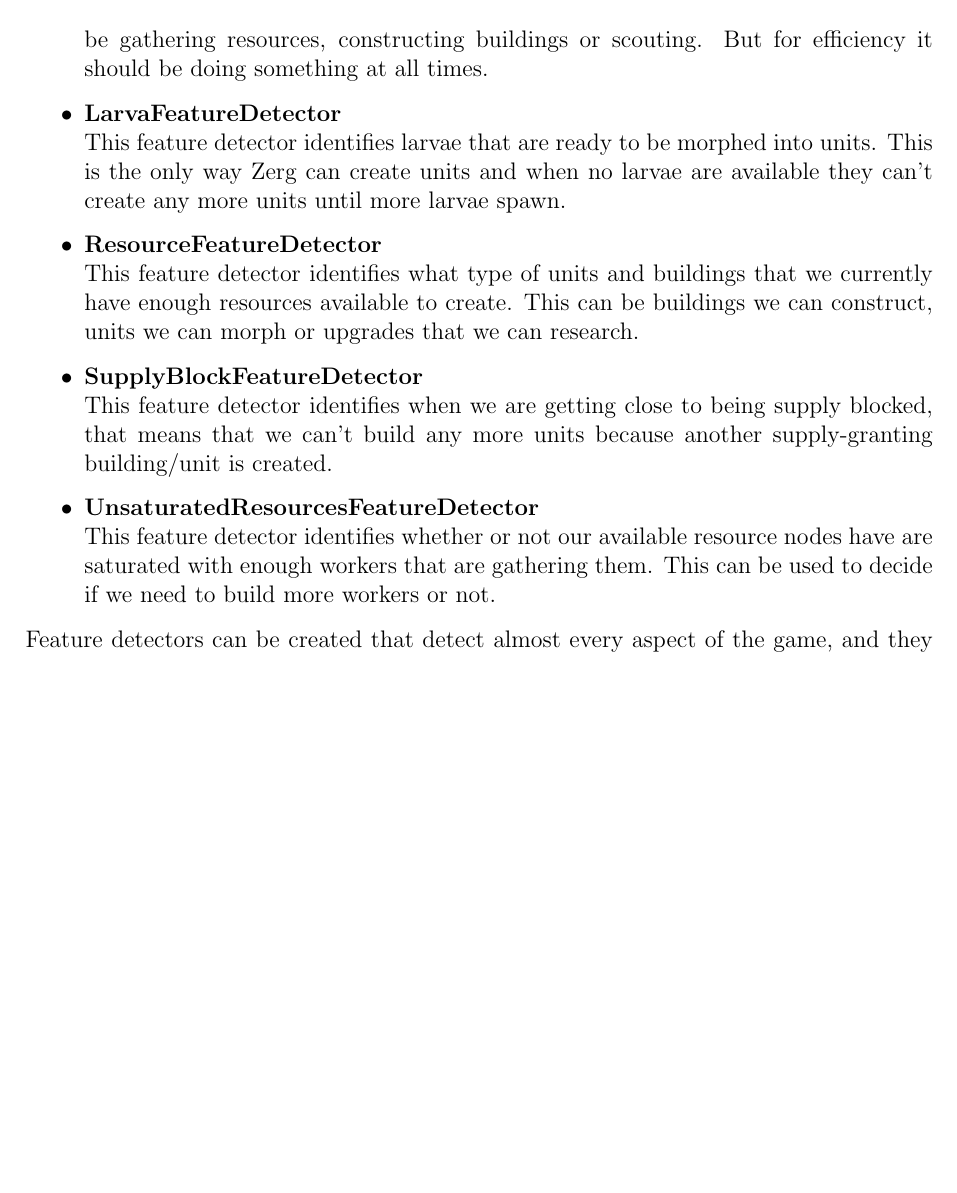
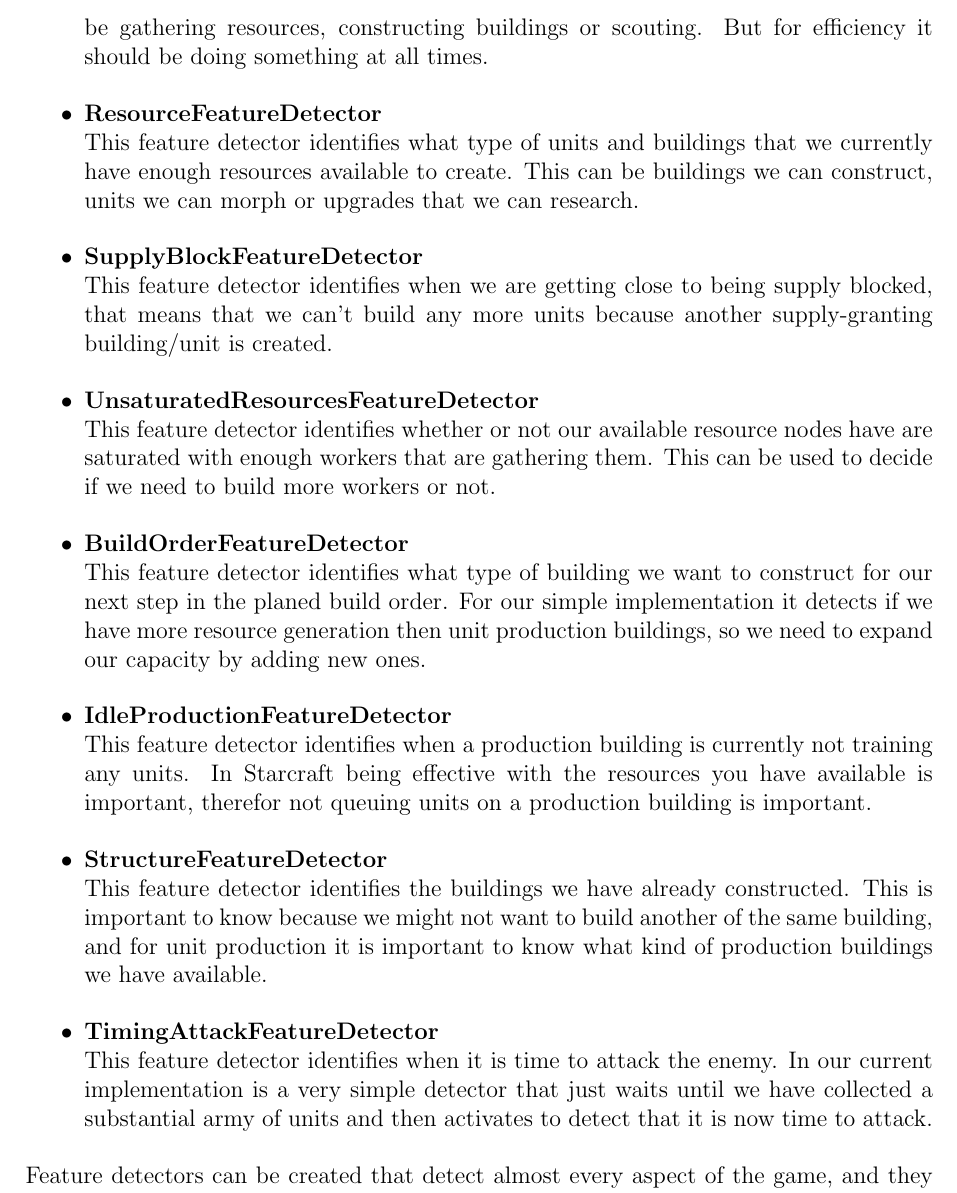
Before and after one commit to kenjiqq/rapport-master, a LaTeX thesis (main.tex, which reads implementation.tex): part of page 24 of 32, cut so that both start at the same text, the shorter picture padded with empty space. Compiled offline with pdfLaTeX.

Commit message:
wrote more on detectors

```diff
--- a/implementation.tex
+++ b/implementation.tex
@@ -51,14 +51,20 @@
 \begin{itemize}
 \item \textbf{IdleWorkerFeatureDetector} \\
 This feature detector identifies worker units that doesn't have a job, a worker could be gathering resources, constructing buildings or scouting. But for efficiency it should be doing something at all times.
-\item \textbf{LarvaFeatureDetector} \\
-This feature detector identifies larvae that are ready to be morphed into units. This is the only way Zerg can create units and when no larvae are available they can't create any more units until more larvae spawn.
 \item \textbf{ResourceFeatureDetector} \\
 This feature detector identifies what type of units and buildings that we currently have enough resources available to create. This can be buildings we can construct, units we can morph or upgrades that we can research.
 \item \textbf{SupplyBlockFeatureDetector} \\
 This feature detector identifies when we are getting close to being supply blocked, that means that we can't build any more units because another supply-granting building/unit is created.
 \item \textbf{UnsaturatedResourcesFeatureDetector} \\
 This feature detector identifies whether or not our available resource nodes have are saturated with enough workers that are gathering them. This can be used to decide if we need to build more workers or not.
+\item \textbf{BuildOrderFeatureDetector} \\
+This feature detector identifies what type of building we want to construct for our next step in the planed build order. For our simple implementation it detects if we have more resource generation then unit production buildings, so we need to expand our capacity by adding new ones.
+\item \textbf{IdleProductionFeatureDetector} \\
+This feature detector identifies when a production building is currently not training any units. In Starcraft being effective with the resources you have available is important, therefor not queuing units on a production building is important.
+\item \textbf{StructureFeatureDetector} \\
+This feature detector identifies the buildings we have already constructed. This is important to know because we might not want to build another of the same building, and for unit production it is important to know what kind of production buildings we have available.
+\item \textbf{TimingAttackFeatureDetector} \\
+This feature detector identifies when it is time to attack the enemy. In our current implementation is a very simple detector that just waits until we have collected a substantial army of units and then activates to detect that it is now time to attack.
 \end{itemize}
 
 Feature detectors can be created that detect almost every aspect of the game, and they can be everything from simply detecting the existence of specific units or game elements to more complex detectors that detect army compositions or enemy tactics and strategies. The more of them you implement the more advanced concepts you can identify and that opens up more advanced strategies you can perform yourself.
```
Also changed, not shown: evaluation.tex (+2 -0 lines), futurework.tex (+12 -1 lines).
